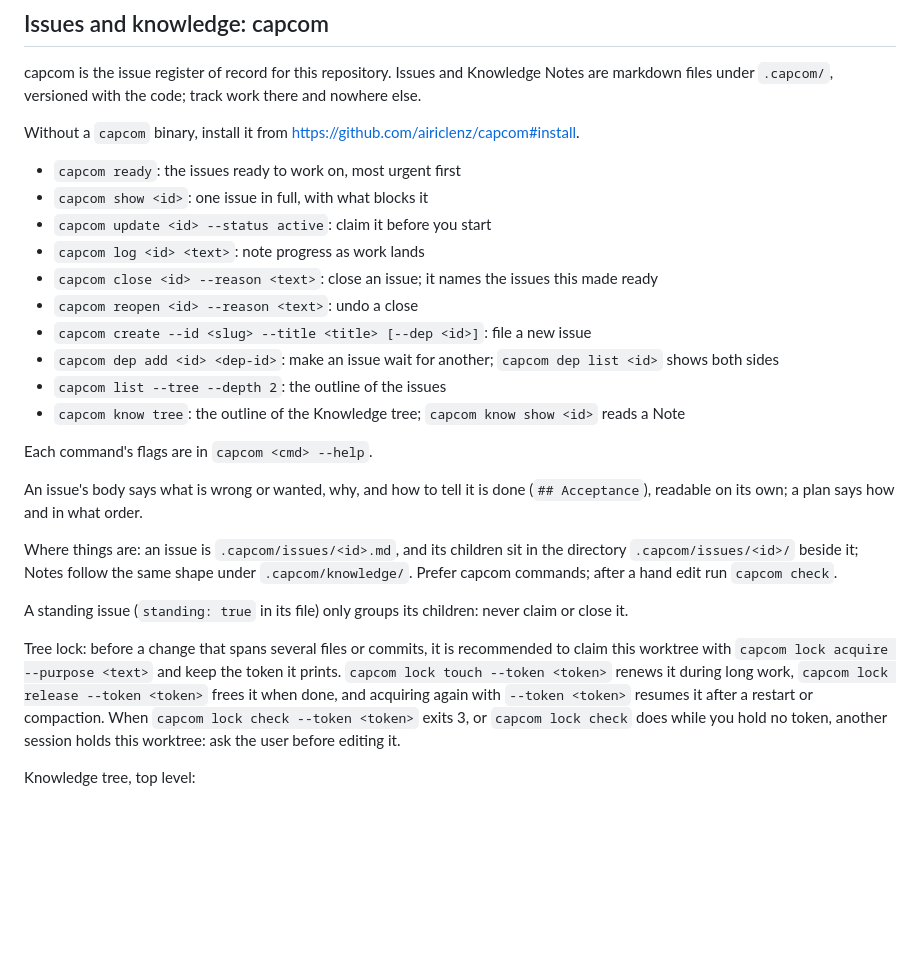
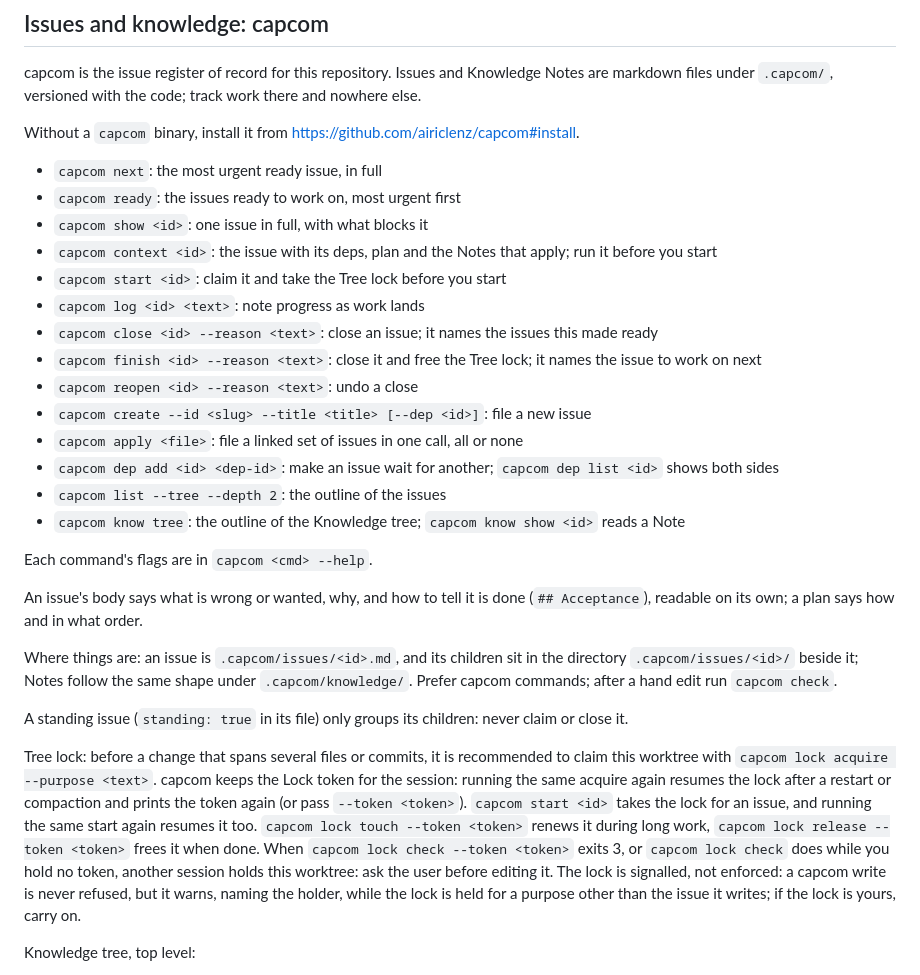
Before and after one commit to airiclenz/photon, a Markdown page: AGENTS.md, the part around the change. GitHub-like rendering; blank space fills up the shorter version.

Commit message:
chore(agents): refresh the capcom block in AGENTS.md

```diff
--- a/AGENTS.md
+++ b/AGENTS.md
@@ -36,13 +36,17 @@ markdown files under `.capcom/`, versioned with the code; track work there and n
 
 Without a `capcom` binary, install it from https://github.com/airiclenz/capcom#install.
 
+- `capcom next`: the most urgent ready issue, in full
 - `capcom ready`: the issues ready to work on, most urgent first
 - `capcom show <id>`: one issue in full, with what blocks it
-- `capcom update <id> --status active`: claim it before you start
+- `capcom context <id>`: the issue with its deps, plan and the Notes that apply; run it before you start
+- `capcom start <id>`: claim it and take the Tree lock before you start
 - `capcom log <id> <text>`: note progress as work lands
 - `capcom close <id> --reason <text>`: close an issue; it names the issues this made ready
+- `capcom finish <id> --reason <text>`: close it and free the Tree lock; it names the issue to work on next
 - `capcom reopen <id> --reason <text>`: undo a close
 - `capcom create --id <slug> --title <title> [--dep <id>]`: file a new issue
+- `capcom apply <file>`: file a linked set of issues in one call, all or none
 - `capcom dep add <id> <dep-id>`: make an issue wait for another; `capcom dep list <id>` shows both sides
 - `capcom list --tree --depth 2`: the outline of the issues
 - `capcom know tree`: the outline of the Knowledge tree; `capcom know show <id>` reads a Note
@@ -59,12 +63,16 @@ Prefer capcom commands; after a hand edit run `capcom check`.
 A standing issue (`standing: true` in its file) only groups its children: never claim or close it.
 
 Tree lock: before a change that spans several files or commits, it is recommended to claim this
-worktree with `capcom lock acquire --purpose <text>` and keep the token it prints.
+worktree with `capcom lock acquire --purpose <text>`. capcom keeps the Lock token for the session:
+running the same acquire again resumes the lock after a restart or compaction and prints the token
+again (or pass `--token <token>`).
+`capcom start <id>` takes the lock for an issue, and running the same start again resumes it too.
 `capcom lock touch --token <token>` renews it during long work,
-`capcom lock release --token <token>` frees it when done, and acquiring again with `--token <token>`
-resumes it after a restart or compaction. When `capcom lock check --token <token>` exits 3, or
+`capcom lock release --token <token>` frees it when done. When `capcom lock check --token <token>` exits 3, or
 `capcom lock check` does while you hold no token, another session holds this worktree: ask the user
-before editing it.
+before editing it. The lock is signalled, not enforced: a capcom write is never refused, but it
+warns, naming the holder, while the lock is held for a purpose other than the issue it writes; if
+the lock is yours, carry on.
 
 Knowledge tree, top level:
 
```
